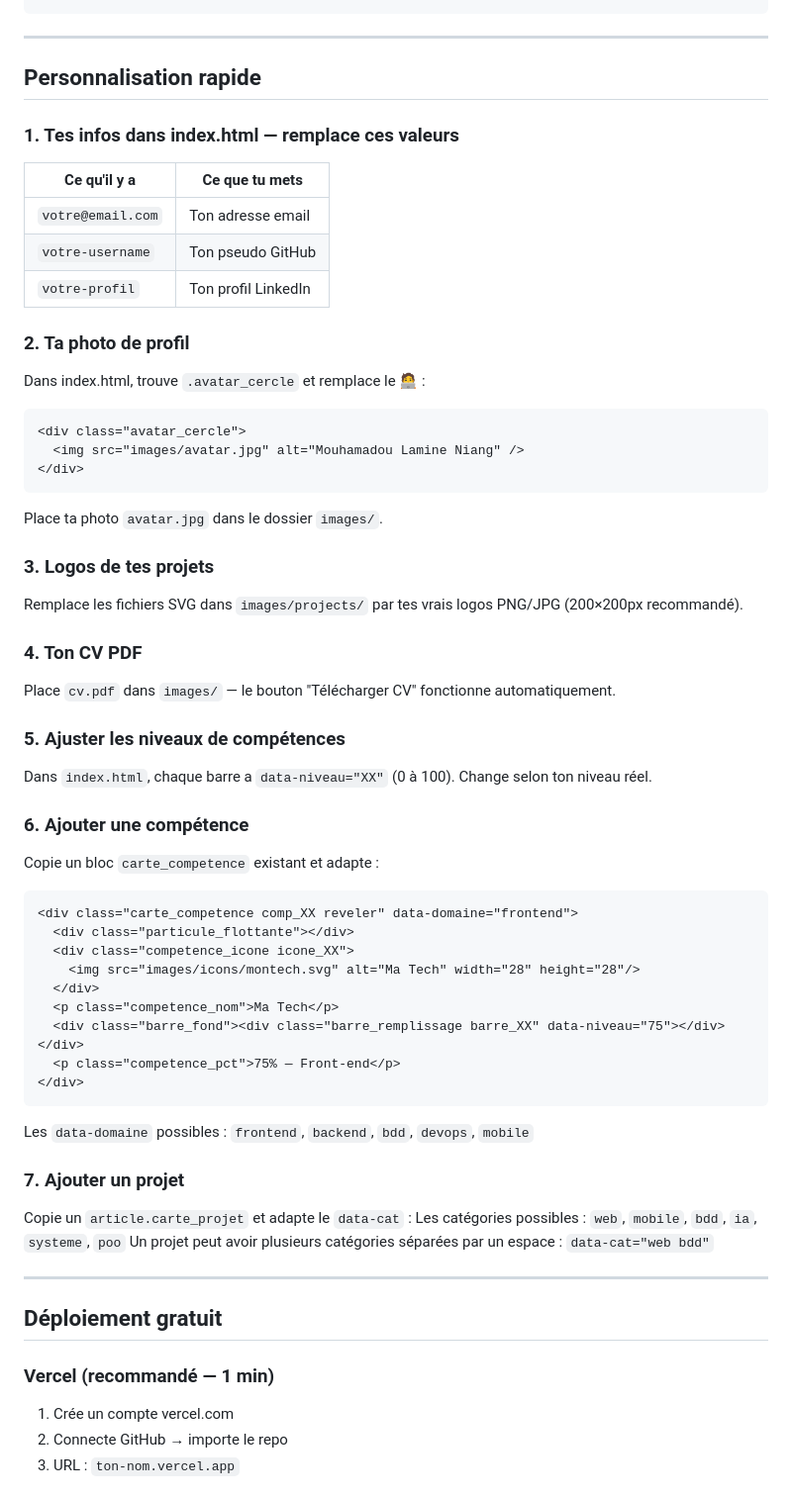
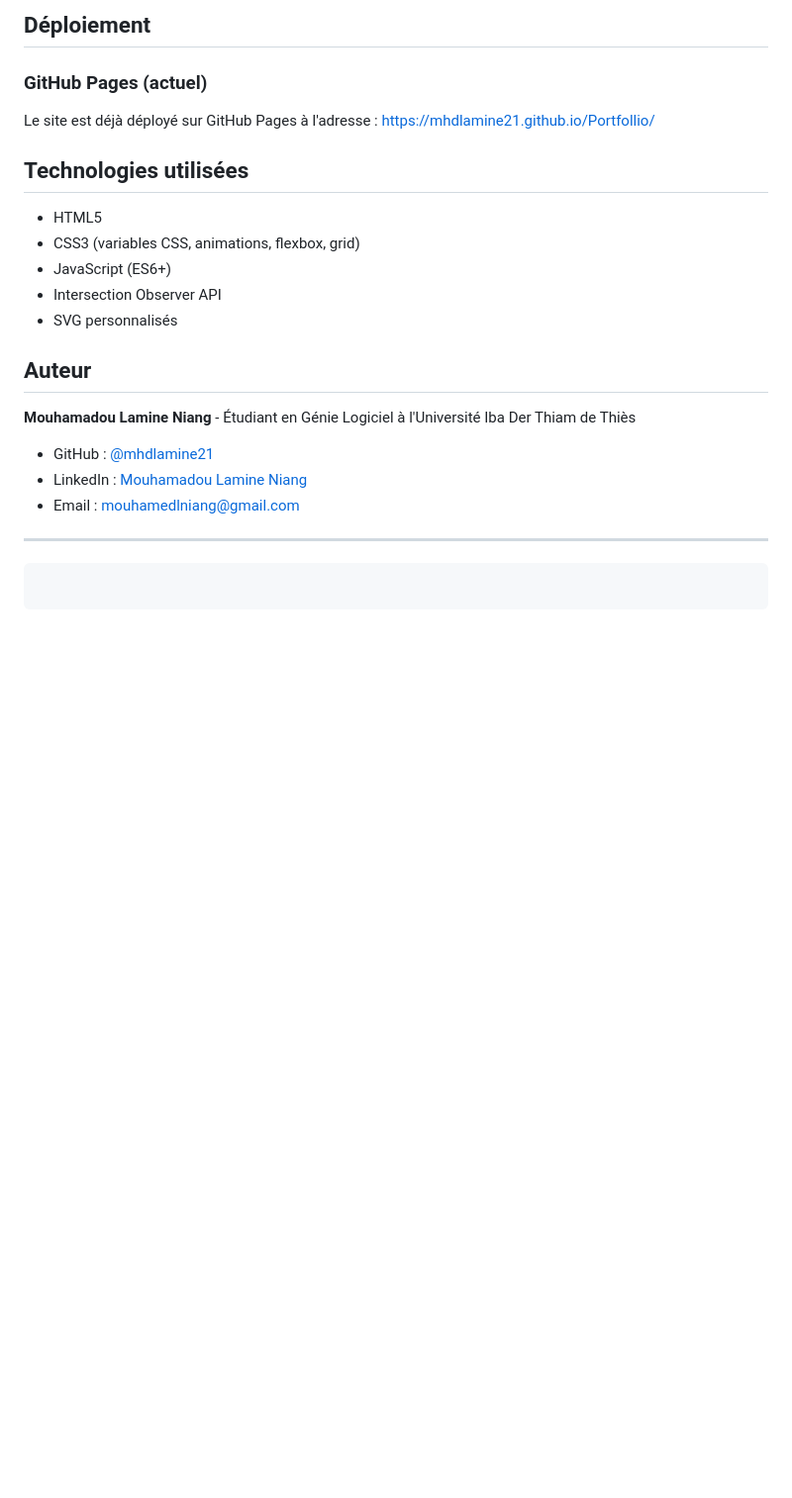
Before and after one commit to mhdlamine21/Portfollio, a Markdown page: README.md, the part around one of its changes. Shown at 99% size. GitHub-like rendering; blank space fills up the shorter version.

Commit message:
nouveau readme

````diff
--- a/README.md
+++ b/README.md
@@ -27,66 +99,28 @@ portfolio/
+## Déploiement
+
+### GitHub Pages (actuel)
+
+Le site est déjà déployé sur GitHub Pages à l'adresse :
+[https://mhdlamine21.github.io/Portfollio/](https://mhdlamine21.github.io/Portfollio/)
+
+## Technologies utilisées
+
+- HTML5
+- CSS3 (variables CSS, animations, flexbox, grid)
+- JavaScript (ES6+)
+- Intersection Observer API
+- SVG personnalisés
+
+## Auteur
+
+**Mouhamadou Lamine Niang** - Étudiant en Génie Logiciel à l'Université Iba Der Thiam de Thiès
+
+- GitHub : [@mhdlamine21](https://github.com/mhdlamine21)
+- LinkedIn : [Mouhamadou Lamine Niang](https://www.linkedin.com/in/mouhamadou-lamine-niang-a886a2361/)
+- Email : mouhamedlniang@gmail.com
 
 ---
 
-## Personnalisation rapide
+```
 
-### 1. Tes infos dans index.html — remplace ces valeurs
-
-| Ce qu'il y a | Ce que tu mets |
-|---|---|
-| `votre@email.com` | Ton adresse email |
-| `votre-username` | Ton pseudo GitHub |
-| `votre-profil` | Ton profil LinkedIn |
-
-### 2. Ta photo de profil
-
-Dans index.html, trouve `.avatar_cercle` et remplace le 🧑‍💻 :
-```html
-<div class="avatar_cercle">
-  <img src="images/avatar.jpg" alt="Mouhamadou Lamine Niang" />
-</div>
 ```
-Place ta photo `avatar.jpg` dans le dossier `images/`.
-
-### 3. Logos de tes projets
-
-Remplace les fichiers SVG dans `images/projects/` par tes vrais logos PNG/JPG (200×200px recommandé).
-
-### 4. Ton CV PDF
-
-Place `cv.pdf` dans `images/` — le bouton "Télécharger CV" fonctionne automatiquement.
-
-### 5. Ajuster les niveaux de compétences
-
-Dans `index.html`, chaque barre a `data-niveau="XX"` (0 à 100). Change selon ton niveau réel.
-
-### 6. Ajouter une compétence
-
-Copie un bloc `carte_competence` existant et adapte :
-```html
-<div class="carte_competence comp_XX reveler" data-domaine="frontend">
-  <div class="particule_flottante"></div>
-  <div class="competence_icone icone_XX">
-    <img src="images/icons/montech.svg" alt="Ma Tech" width="28" height="28"/>
-  </div>
-  <p class="competence_nom">Ma Tech</p>
-  <div class="barre_fond"><div class="barre_remplissage barre_XX" data-niveau="75"></div></div>
-  <p class="competence_pct">75% — Front-end</p>
-</div>
-```
-Les `data-domaine` possibles : `frontend`, `backend`, `bdd`, `devops`, `mobile`
-
-### 7. Ajouter un projet
-
-Copie un `article.carte_projet` et adapte le `data-cat` :
-Les catégories possibles : `web`, `mobile`, `bdd`, `ia`, `systeme`, `poo`
-Un projet peut avoir plusieurs catégories séparées par un espace : `data-cat="web bdd"`
-
----
-
-## Déploiement gratuit
-
-### Vercel (recommandé — 1 min)
-1. Crée un compte vercel.com
-2. Connecte GitHub → importe le repo
-3. URL : `ton-nom.vercel.app`
-
````
Also changed, not shown: other parts of README.md (+95 -67 lines).
